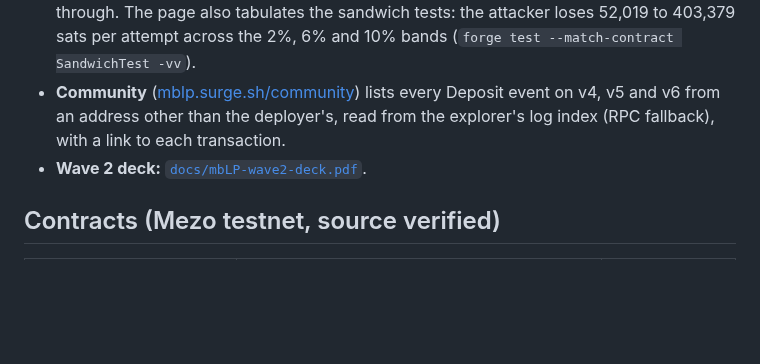
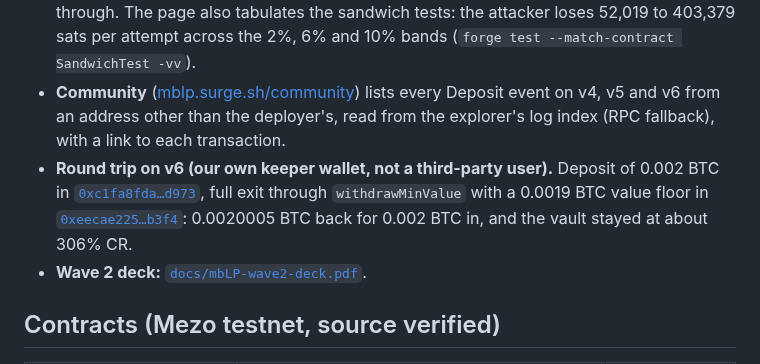
Before and after one commit to GuTS805/Akindo, a Markdown page: docs/evidence.md, the part around the change. Drawn GitHub-style; blank space fills up the shorter version.

Commit message:
docs: v6 round trip with withdrawMinValue on chain

```diff
--- a/docs/evidence.md
+++ b/docs/evidence.md
@@ -15,6 +15,11 @@ Every claim in the README, backed by a transaction or a reproducible test. Testn
 - **Community** ([mblp.surge.sh/community](https://mblp.surge.sh/community/)) lists every Deposit event on v4, v5
   and v6 from an address other than the deployer's, read from the explorer's log index (RPC fallback), with a
   link to each transaction.
+- **Round trip on v6 (our own keeper wallet, not a third-party user).** Deposit of 0.002 BTC in
+  [`0xc1fa8fda…d973`](https://explorer.test.mezo.org/tx/0xc1fa8fda1cb9b8f3a89857ee71a43912a726d830f28819bddd896eccd2f5d973),
+  full exit through `withdrawMinValue` with a 0.0019 BTC value floor in
+  [`0xeecae225…b3f4`](https://explorer.test.mezo.org/tx/0xeecae2258027b80ffe50abcbf4c4d4dbd1bc0acb6cc92ffda03985c7f7c5b3f4):
+  0.0020005 BTC back for 0.002 BTC in, and the vault stayed at about 306% CR.
 - **Wave 2 deck:** [`docs/mbLP-wave2-deck.pdf`](mbLP-wave2-deck.pdf).
 
 ## Contracts (Mezo testnet, source verified)
```
